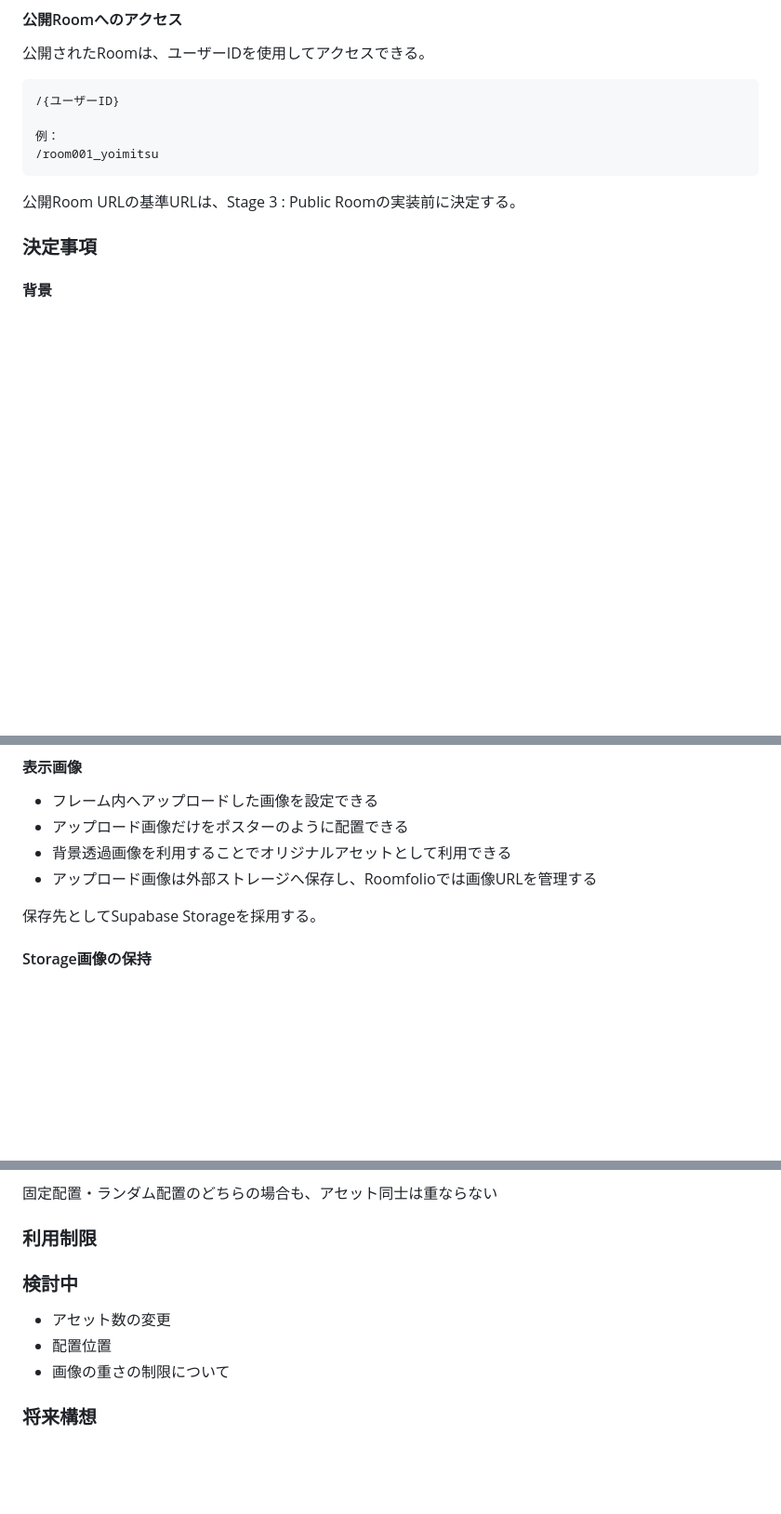
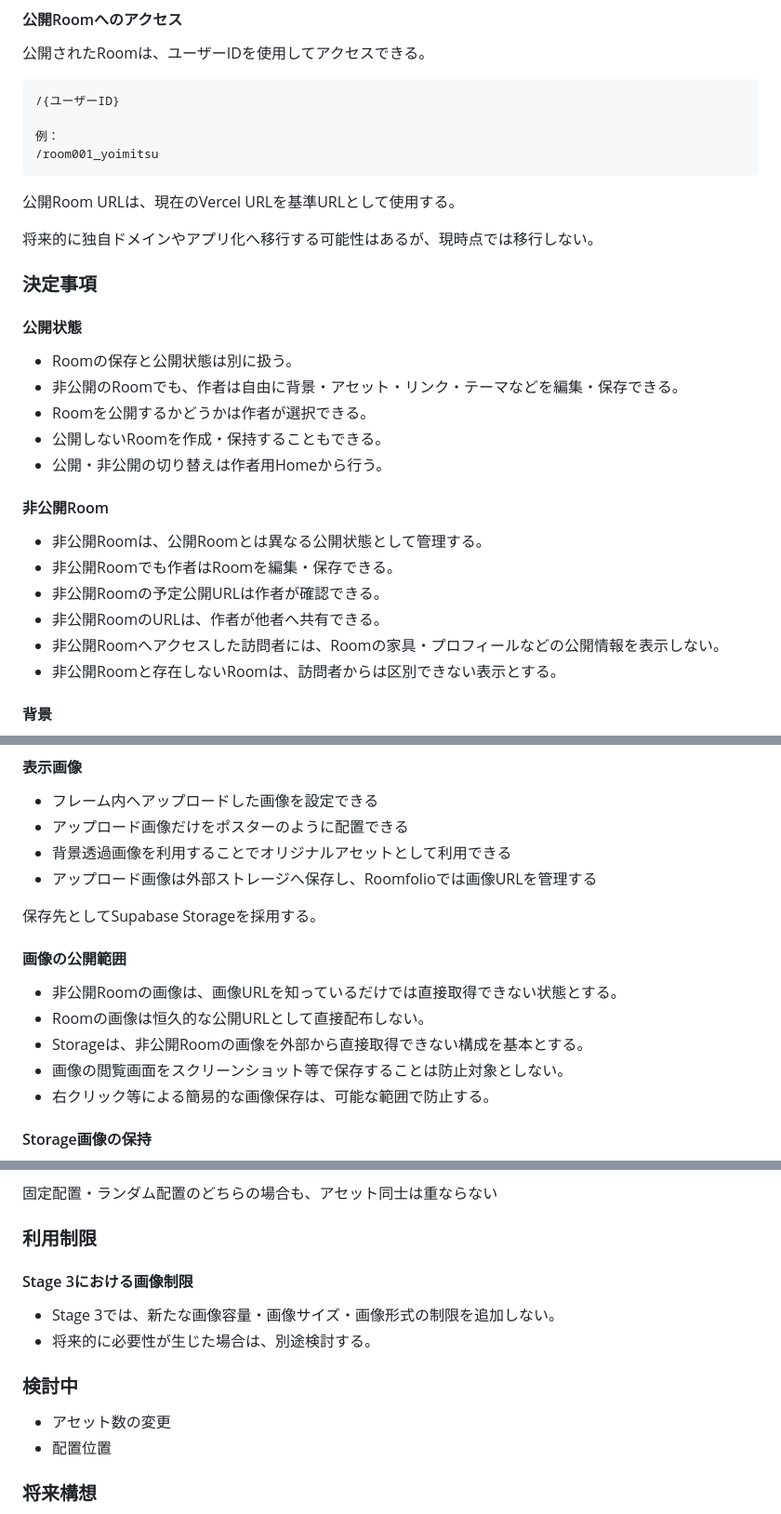
Before and after one commit to parallelmansion/Roomfolio, a Markdown page: Blueprint.md, 3 parts joined by grey strips. Shown at 93% size. Rendered like a GitHub page; blank space fills up the shorter version.

Commit message:
Blueprint.md の更新

````diff
--- a/Blueprint.md
+++ b/Blueprint.md
@@ -291,10 +291,32 @@ Default.webpは初期背景で、選択肢には含めない。
 /room001_yoimitsu
 ```
 
-公開Room URLの基準URLは、Stage 3 : Public Roomの実装前に決定する。
+公開Room URLは、現在のVercel URLを基準URLとして使用する。
+
+将来的に独自ドメインやアプリ化へ移行する可能性はあるが、現時点では移行しない。
 
 
 ### 決定事項
+
+
+#### 公開状態
+
+- Roomの保存と公開状態は別に扱う。
+- 非公開のRoomでも、作者は自由に背景・アセット・リンク・テーマなどを編集・保存できる。
+- Roomを公開するかどうかは作者が選択できる。
+- 公開しないRoomを作成・保持することもできる。
+- 公開・非公開の切り替えは作者用Homeから行う。
+
+
+#### 非公開Room
+
+- 非公開Roomは、公開Roomとは異なる公開状態として管理する。
+- 非公開Roomでも作者はRoomを編集・保存できる。
+- 非公開Roomの予定公開URLは作者が確認できる。
+- 非公開RoomのURLは、作者が他者へ共有できる。
+- 非公開Roomへアクセスした訪問者には、Roomの家具・プロフィールなどの公開情報を表示しない。
+- 非公開Roomと存在しないRoomは、訪問者からは区別できない表示とする。
+
 
 #### 背景
 
@@ -376,8 +398,16 @@ Default.webpは初期背景で、選択肢には含めない。
 - 背景透過画像を利用することでオリジナルアセットとして利用できる
 - アップロード画像は外部ストレージへ保存し、Roomfolioでは画像URLを管理する
 
+保存先としてSupabase Storageを採用する。
 
-保存先としてSupabase Storageを採用する。
+
+#### 画像の公開範囲
+
+- 非公開Roomの画像は、画像URLを知っているだけでは直接取得できない状態とする。
+- Roomの画像は恒久的な公開URLとして直接配布しない。
+- Storageは、非公開Roomの画像を外部から直接取得できない構成を基本とする。
+- 画像の閲覧画面をスクリーンショット等で保存することは防止対象としない。
+- 右クリック等による簡易的な画像保存は、可能な範囲で防止する。
 
 
 #### Storage画像の保持
@@ -421,12 +451,17 @@ Frame画像は**表示領域（窓）**を持ちます。
 
 ### 利用制限
 
+#### Stage 3における画像制限
+
+- Stage 3では、新たな画像容量・画像サイズ・画像形式の制限を追加しない。
+- 将来的に必要性が生じた場合は、別途検討する。
+
+
 
 ### 検討中
 
 - アセット数の変更
 - 配置位置
-- 画像の重さの制限について
 
 ### 将来構想
 
````
Also changed, not shown: other parts of Blueprint.md (+10 -1 lines).
